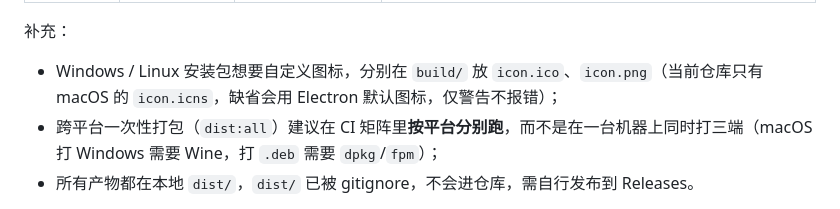
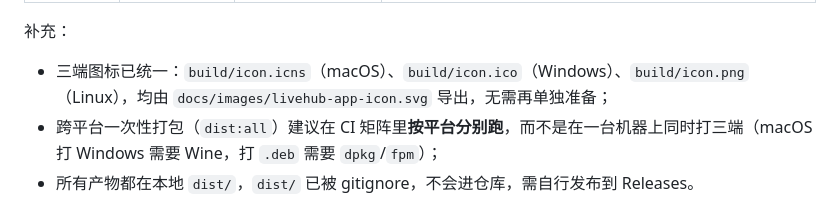
Before and after one commit to Linley116/LiveHub, a Markdown page: README.md, the part around one of its changes. Drawn GitHub-style.

```diff
--- a/README.md
+++ b/README.md
@@ -119,7 +119,7 @@ npm run dist:dir      # 只出 macOS 的 .app，用于快速验证、不出 DMG
 
 补充：
 
-- Windows / Linux 安装包想要自定义图标，分别在 `build/` 放 `icon.ico`、`icon.png`（当前仓库只有 macOS 的 `icon.icns`，缺省会用 Electron 默认图标，仅警告不报错）；
+- 三端图标已统一：`build/icon.icns`（macOS）、`build/icon.ico`（Windows）、`build/icon.png`（Linux），均由 `docs/images/livehub-app-icon.svg` 导出，无需再单独准备；
 - 跨平台一次性打包（`dist:all`）建议在 CI 矩阵里**按平台分别跑**，而不是在一台机器上同时打三端（macOS 打 Windows 需要 Wine，打 `.deb` 需要 `dpkg`/`fpm`）；
 - 所有产物都在本地 `dist/`，`dist/` 已被 gitignore，不会进仓库，需自行发布到 Releases。
 
```
Also changed, not shown: other parts of README.md (+1 -1 lines), build/icon.png (added), 8 other files.
